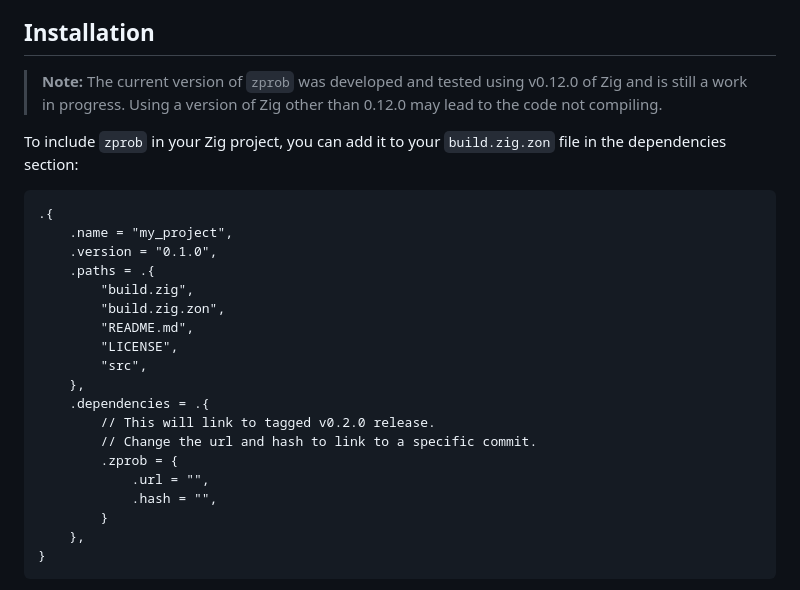
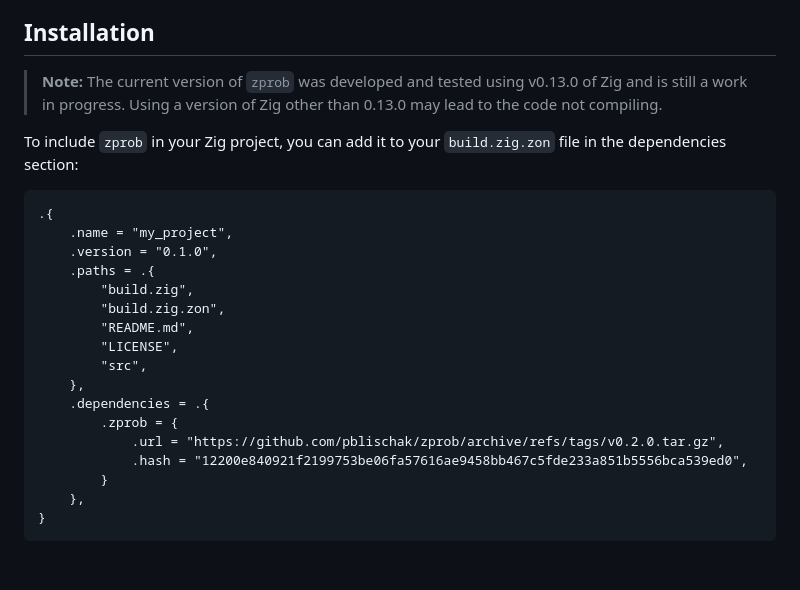
Before and after one commit to pblischak/zprob, a Markdown page: README.md, the part around the change. Drawn GitHub-style; blank space fills up the shorter version.

Commit message:
[docs] updating readme with 0.2.0 info

```diff
--- a/README.md
+++ b/README.md
@@ -14,8 +14,8 @@ implements, please refer to the [docs site](https://github.com/pblischak/zprob).
 ## Installation
 
 > **Note:**
-> The current version of `zprob` was developed and tested using v0.12.0 of Zig and is still a work in progress.
-> Using a version of Zig other than 0.12.0 may lead to the code not compiling.
+> The current version of `zprob` was developed and tested using v0.13.0 of Zig and is still a work in progress.
+> Using a version of Zig other than 0.13.0 may lead to the code not compiling.
 
 To include `zprob` in your Zig project, you can add it to your `build.zig.zon` file in the
 dependencies section:
@@ -32,11 +32,9 @@ dependencies section:
         "src",
     },
     .dependencies = .{
-        // This will link to tagged v0.2.0 release.
-        // Change the url and hash to link to a specific commit.
         .zprob = {
-            .url = "",
-            .hash = "",
+            .url = "https://github.com/pblischak/zprob/archive/refs/tags/v0.2.0.tar.gz",
+            .hash = "12200e840921f2199753be06fa57616ae9458bb467c5fde233a851b5556bca539ed0",
         }
     },
 }
```
